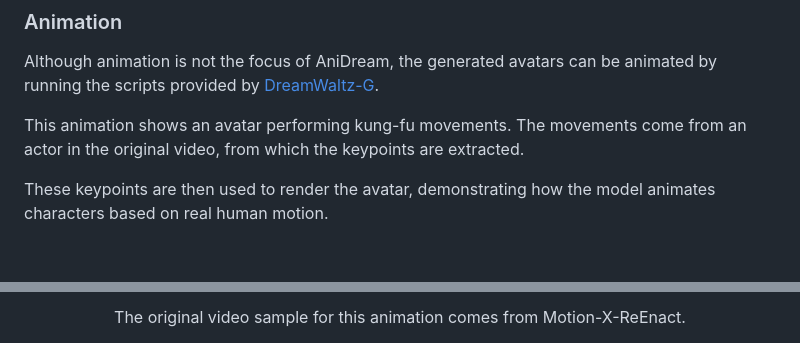
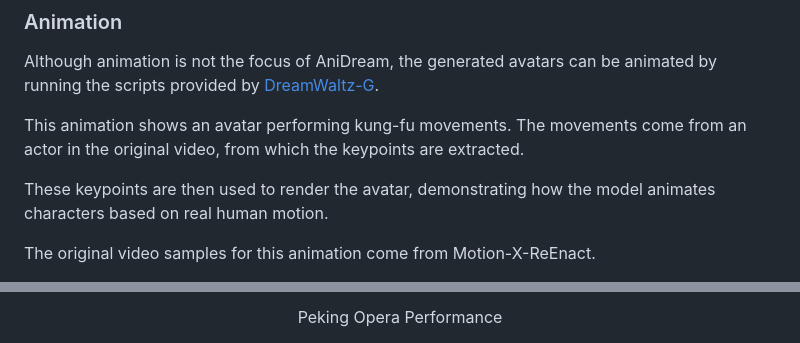
Before and after one commit to fernandamyamada1/AniDream, a Markdown page: README.md, 2 parts joined by grey strips. Rendered like a GitHub page; blank space fills up the shorter version.

Commit message:
Update README with new animation video samples
Added additional animation video samples and descriptions.

```diff
--- a/README.md
+++ b/README.md
@@ -292,4 +292,6 @@ This animation shows an avatar performing kung-fu movements. The movements come
 
 These keypoints are then used to render the avatar, demonstrating how the model animates characters based on real human motion.
 
+The original video samples for this animation come from Motion-X-ReEnact.
+
 <p align="center">
@@ -299,3 +307,3 @@ These keypoints are then used to render the avatar, demonstrating how the model
 <p align="center" style="font-size: small; margin-top: 10px;">
-  The original video sample for this animation comes from Motion-X-ReEnact.
+  Peking Opera Performance
 </p>
```
Also changed, not shown: other parts of README.md (+40 -1 lines).
